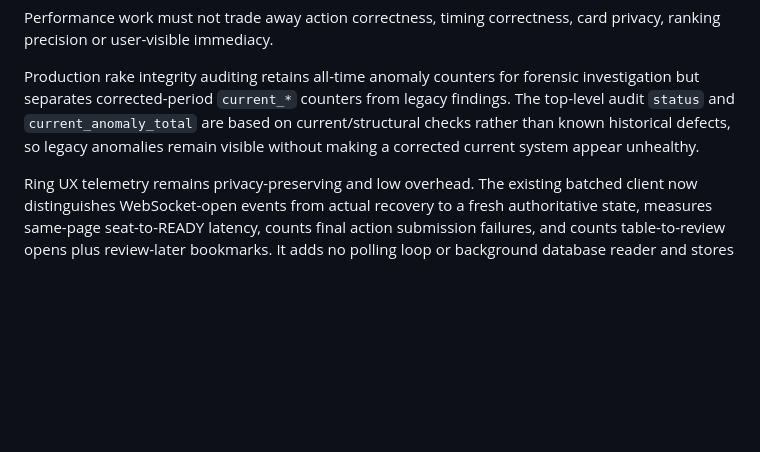
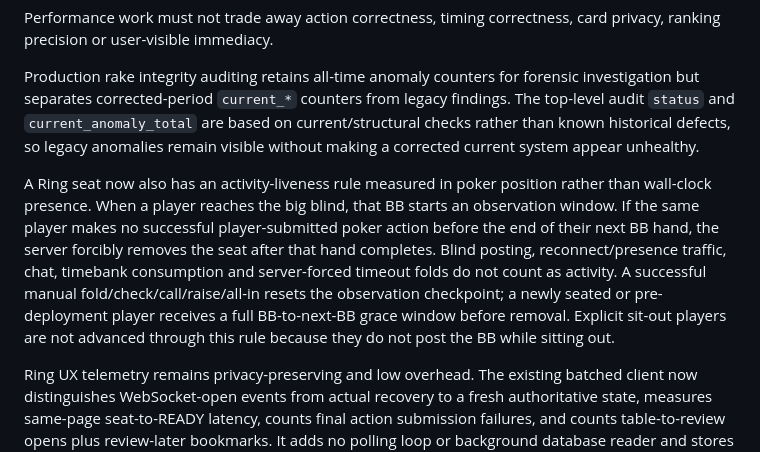
Before and after one commit to sanoken0201-beep/jj-arena-live, a Markdown page: docs/PROJECT_STATE.md, the part around the change. Rendered like a GitHub page; blank space fills up the shorter version.

Commit message:
Document Ring BB inactivity eviction policy

```diff
--- a/docs/PROJECT_STATE.md
+++ b/docs/PROJECT_STATE.md
@@ -138,6 +138,8 @@ Performance work must not trade away action correctness, timing correctness, car
 
 Production rake integrity auditing retains all-time anomaly counters for forensic investigation but separates corrected-period `current_*` counters from legacy findings. The top-level audit `status` and `current_anomaly_total` are based on current/structural checks rather than known historical defects, so legacy anomalies remain visible without making a corrected current system appear unhealthy.
 
+A Ring seat now also has an activity-liveness rule measured in poker position rather than wall-clock presence. When a player reaches the big blind, that BB starts an observation window. If the same player makes no successful player-submitted poker action before the end of their next BB hand, the server forcibly removes the seat after that hand completes. Blind posting, reconnect/presence traffic, chat, timebank consumption and server-forced timeout folds do not count as activity. A successful manual fold/check/call/raise/all-in resets the observation checkpoint; a newly seated or pre-deployment player receives a full BB-to-next-BB grace window before removal. Explicit sit-out players are not advanced through this rule because they do not post the BB while sitting out.
+
 Ring UX telemetry remains privacy-preserving and low overhead. The existing batched client now distinguishes WebSocket-open events from actual recovery to a fresh authoritative state, measures same-page seat-to-READY latency, counts final action submission failures, and counts table-to-review opens plus review-later bookmarks. It adds no polling loop or background database reader and stores no user/account identity, table/hand ID, cards, chip/bet amount, chat, IP, user agent, session ID or free text. Raw UX events retain the existing 30-day limit. The admin UX dashboard exposes these aggregate KPIs.
 
 ## 10. Sit&Go current implementation
```
